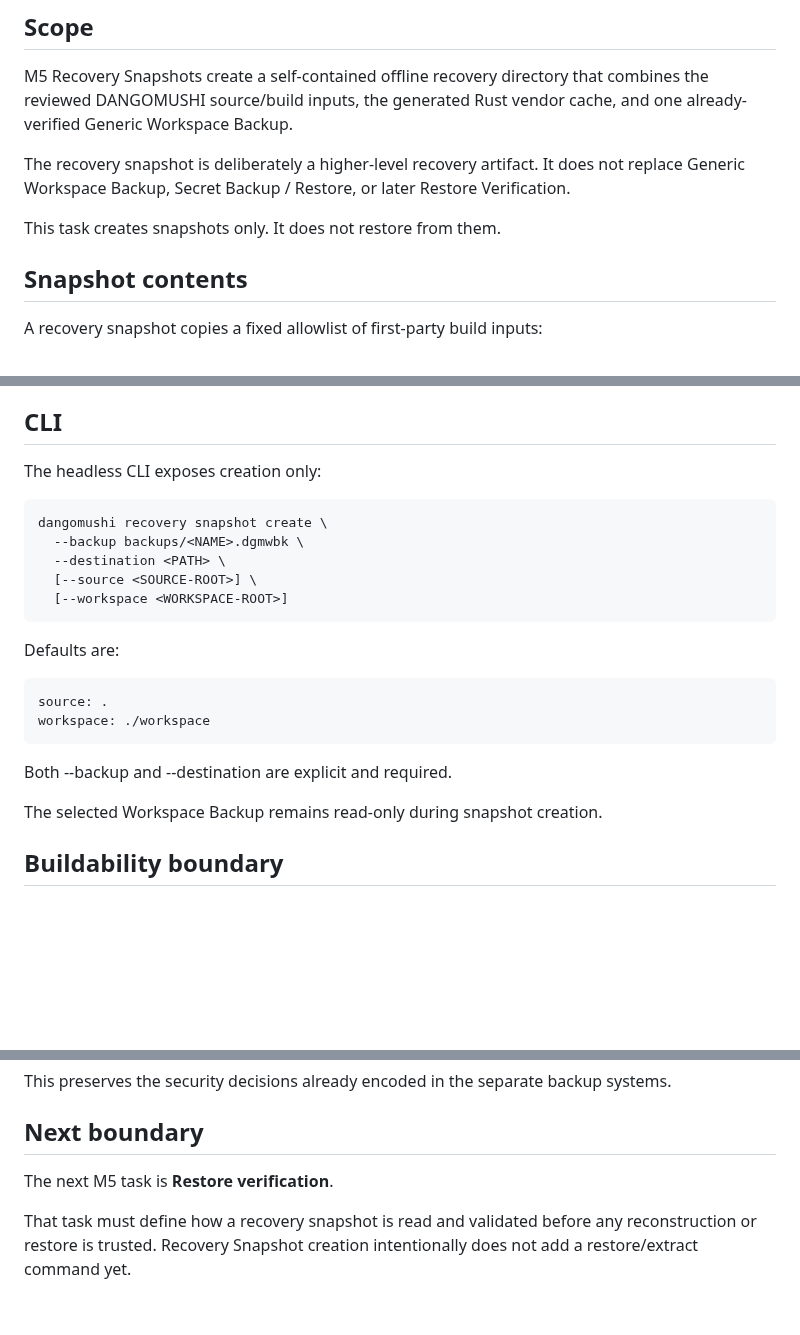
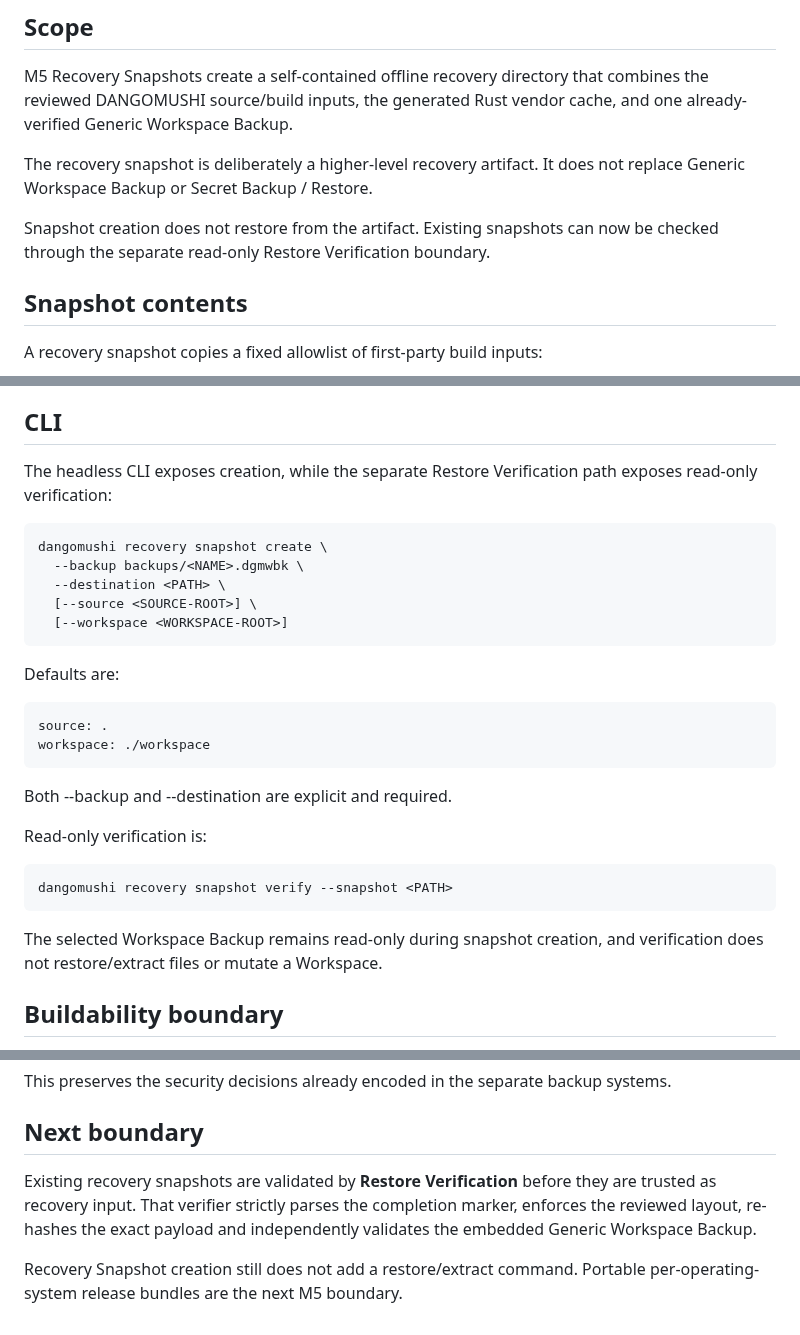
Before and after one commit to E20C1/dangomushi-usb, a Markdown page: docs/RECOVERY_SNAPSHOTS.md, 3 parts joined by grey strips. Drawn GitHub-style; blank space fills up the shorter version.

Commit message:
docs: connect recovery snapshots to read-only verification

```diff
--- a/docs/RECOVERY_SNAPSHOTS.md
+++ b/docs/RECOVERY_SNAPSHOTS.md
@@ -4,9 +4,9 @@
 
 M5 Recovery Snapshots create a self-contained offline recovery directory that combines the reviewed DANGOMUSHI source/build inputs, the generated Rust vendor cache, and one already-verified Generic Workspace Backup.
 
-The recovery snapshot is deliberately a higher-level recovery artifact. It does not replace Generic Workspace Backup, Secret Backup / Restore, or later Restore Verification.
+The recovery snapshot is deliberately a higher-level recovery artifact. It does not replace Generic Workspace Backup or Secret Backup / Restore.
 
-This task creates snapshots only. It does not restore from them.
+Snapshot creation does not restore from the artifact. Existing snapshots can now be checked through the separate read-only Restore Verification boundary.
 
 ## Snapshot contents
 
@@ -159,7 +159,7 @@ This provides integrity identification, not publisher authenticity. An attacker
 
 ## CLI
 
-The headless CLI exposes creation only:
+The headless CLI exposes creation, while the separate Restore Verification path exposes read-only verification:
 
 ~~~text
 dangomushi recovery snapshot create \
@@ -178,7 +178,13 @@ workspace: ./workspace
 
 Both --backup and --destination are explicit and required.
 
-The selected Workspace Backup remains read-only during snapshot creation.
+Read-only verification is:
+
+~~~text
+dangomushi recovery snapshot verify --snapshot <PATH>
+~~~
+
+The selected Workspace Backup remains read-only during snapshot creation, and verification does not restore/extract files or mutate a Workspace.
 
 ## Buildability boundary
 
@@ -207,6 +213,6 @@ This preserves the security decisions already encoded in the separate backup sys
 
 ## Next boundary
 
-The next M5 task is **Restore verification**.
+Existing recovery snapshots are validated by **Restore Verification** before they are trusted as recovery input. That verifier strictly parses the completion marker, enforces the reviewed layout, re-hashes the exact payload and independently validates the embedded Generic Workspace Backup.
 
-That task must define how a recovery snapshot is read and validated before any reconstruction or restore is trusted. Recovery Snapshot creation intentionally does not add a restore/extract command yet.
+Recovery Snapshot creation still does not add a restore/extract command. Portable per-operating-system release bundles are the next M5 boundary.
```
